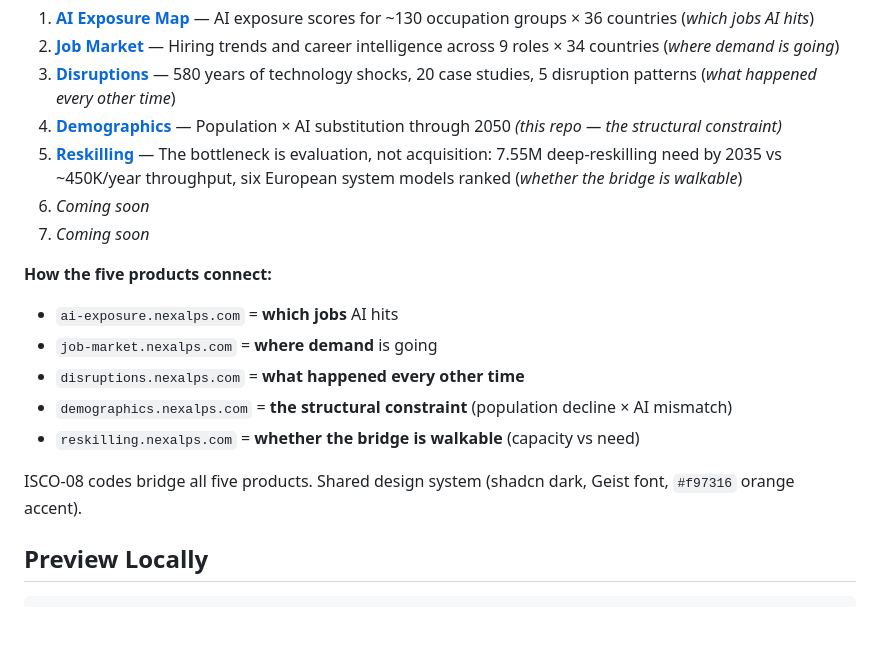
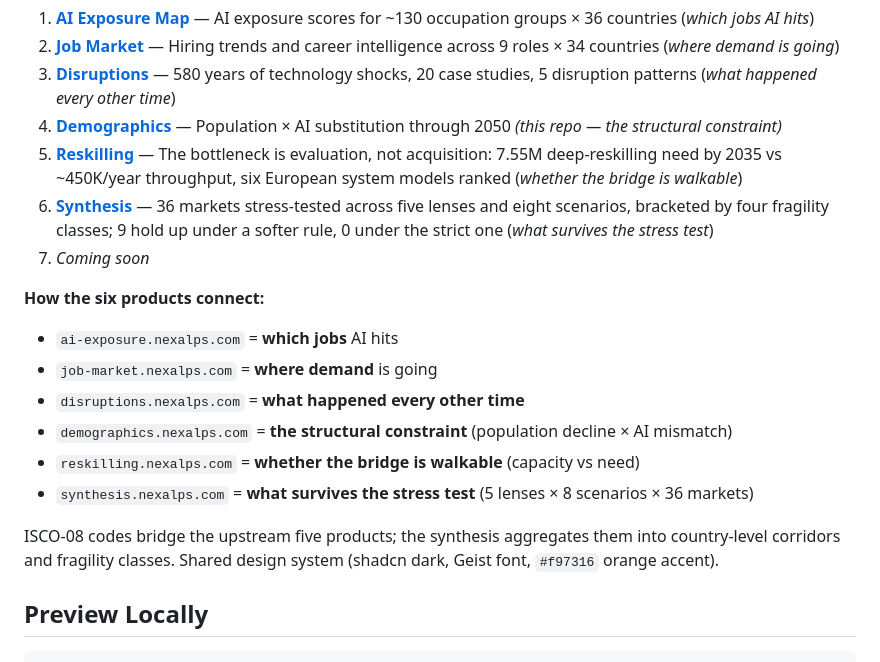
Before and after one commit to Ph1lM4/european-demographics-map, a Markdown page: README.md, the part around the change. Rendered like a GitHub page; blank space fills up the shorter version.

Commit message:
README: link Part 6 Synthesis + update product-bridge note

```diff
--- a/README.md
+++ b/README.md
@@ -79,18 +79,19 @@ This is Part 4 of 7 in the European AI Labour Market suite:
 3. **[Disruptions](https://disruptions.nexalps.com)** — 580 years of technology shocks, 20 case studies, 5 disruption patterns (*what happened every other time*)
 4. **[Demographics](https://demographics.nexalps.com)** — Population × AI substitution through 2050 *(this repo — the structural constraint)*
 5. **[Reskilling](https://reskilling.nexalps.com)** — The bottleneck is evaluation, not acquisition: 7.55M deep-reskilling need by 2035 vs ~450K/year throughput, six European system models ranked (*whether the bridge is walkable*)
-6. *Coming soon*
+6. **[Synthesis](https://synthesis.nexalps.com)** — 36 markets stress-tested across five lenses and eight scenarios, bracketed by four fragility classes; 9 hold up under a softer rule, 0 under the strict one (*what survives the stress test*)
 7. *Coming soon*
 
-**How the five products connect:**
+**How the six products connect:**
 
 - `ai-exposure.nexalps.com` = **which jobs** AI hits
 - `job-market.nexalps.com` = **where demand** is going
 - `disruptions.nexalps.com` = **what happened every other time**
 - `demographics.nexalps.com` = **the structural constraint** (population decline × AI mismatch)
 - `reskilling.nexalps.com` = **whether the bridge is walkable** (capacity vs need)
+- `synthesis.nexalps.com` = **what survives the stress test** (5 lenses × 8 scenarios × 36 markets)
 
-ISCO-08 codes bridge all five products. Shared design system (shadcn dark, Geist font, `#f97316` orange accent).
+ISCO-08 codes bridge the upstream five products; the synthesis aggregates them into country-level corridors and fragility classes. Shared design system (shadcn dark, Geist font, `#f97316` orange accent).
 
 ## Preview Locally
 
```
